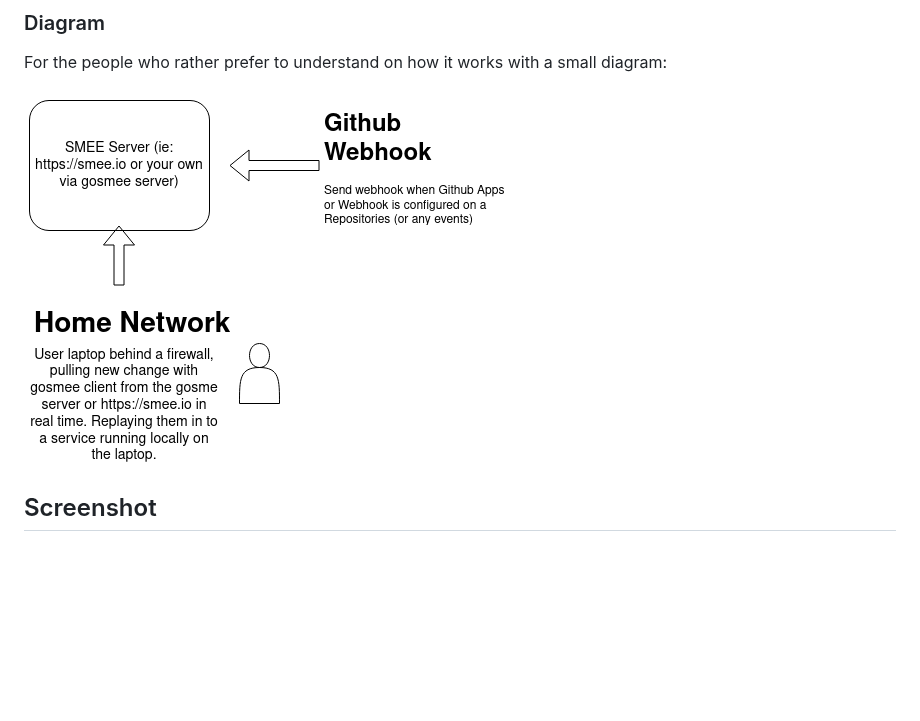
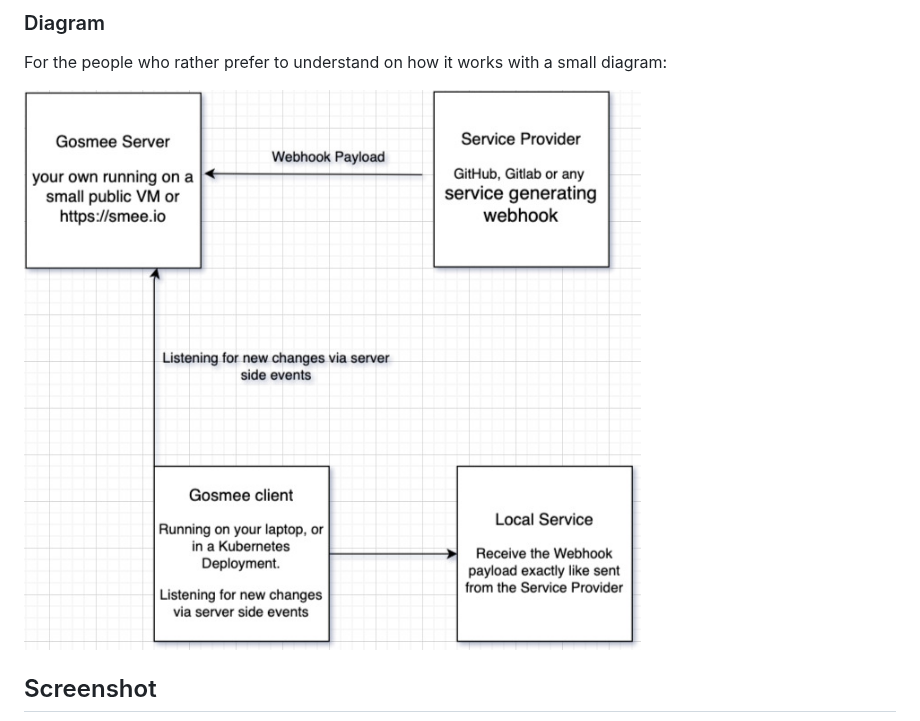
Before and after one commit to chmouel/gosmee, a Markdown page: README.md, the part around the change. GitHub-like rendering; pictures changed too: .github/gosmee-diag.jpg (added), .github/gosmee-diag.png (deleted); blank space fills up the shorter version.

Commit message:
update diagram

```diff
--- a/README.md
+++ b/README.md
@@ -15,7 +15,7 @@ For instance, if you configure your GitHub Webhook to direct to a <https://smee.
 For the people who rather prefer to understand on how it works with a small
 diagram:
 
-![diagram](./.github/gosmee-diag.png)
+![diagram](./.github/gosmee-diag.jpg)
 
 ## Screenshot
 
```
